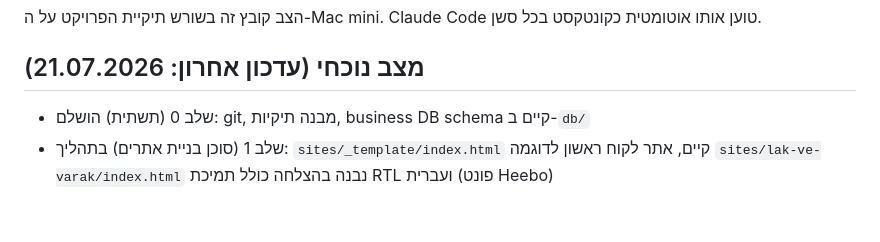
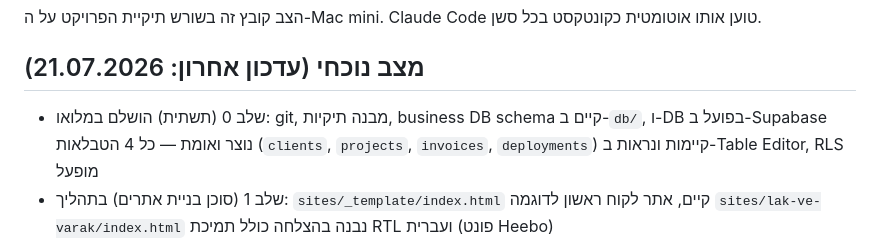
Before and after one commit to omerik0/agency-system, a Markdown page: CLAUDE.md, the part around the change. Drawn GitHub-style; blank space fills up the shorter version.

Commit message:
Mark Supabase business DB setup as complete in status docs

```diff
--- a/CLAUDE.md
+++ b/CLAUDE.md
@@ -3,7 +3,7 @@
 הצב קובץ זה בשורש תיקיית הפרויקט על ה-Mac mini. Claude Code טוען אותו אוטומטית כקונטקסט בכל סשן.
 
 ## מצב נוכחי (עדכון אחרון: 21.07.2026)
-- שלב 0 (תשתית) הושלם: git, מבנה תיקיות, business DB schema קיים ב-`db/`
+- שלב 0 (תשתית) הושלם במלואו: git, מבנה תיקיות, business DB schema קיים ב-`db/`, ו-DB בפועל ב-Supabase נוצר ואומת — כל 4 הטבלאות (`clients`, `projects`, `invoices`, `deployments`) קיימות ונראות ב-Table Editor, RLS מופעל
 - שלב 1 (סוכן בניית אתרים) בתהליך: `sites/_template/index.html` קיים, אתר לקוח ראשון לדוגמה `sites/lak-ve-varak/index.html` נבנה בהצלחה כולל תמיכת RTL ועברית (פונט Heebo)
 - טרם עברנו לשלב 2 (פריסה וסליקה) — עדיין משפרים ובודקים את סוכן בניית האתרים
 - לפרטים מלאים ראה `docs/project-plan.md`
```
Also changed, not shown: docs/project-plan.md (+3 -3 lines).
